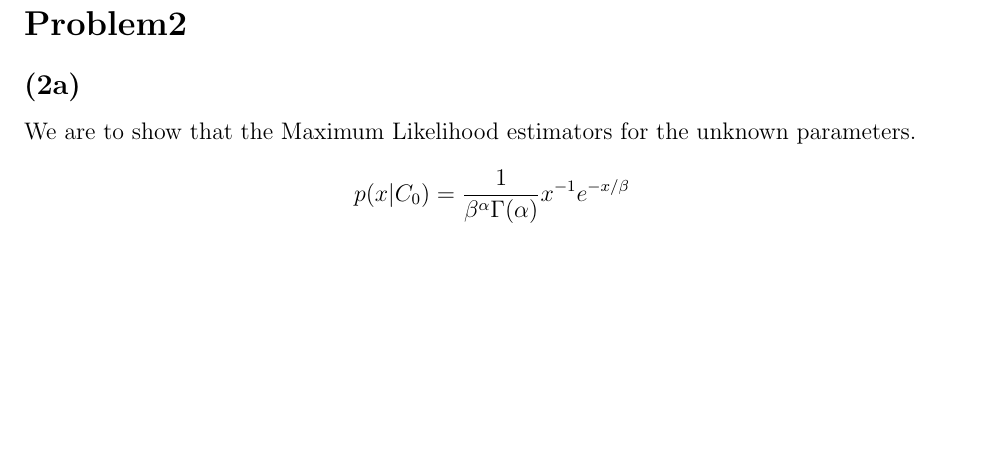
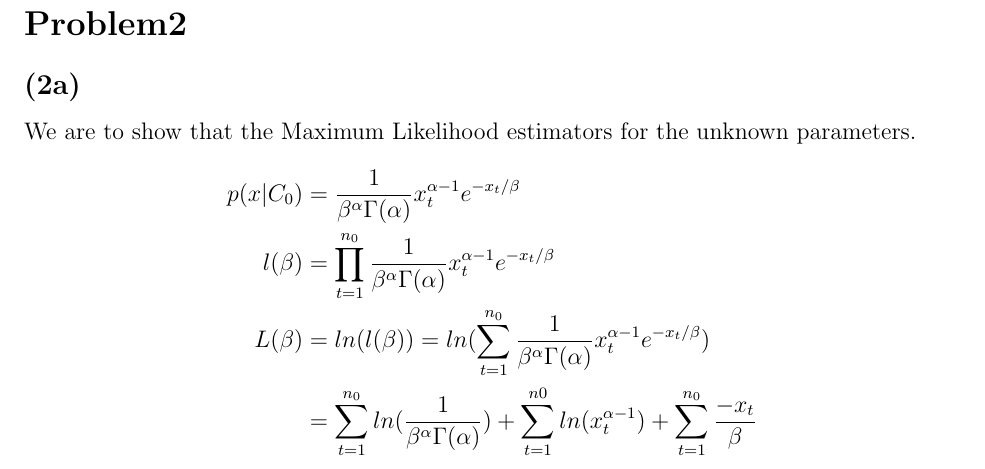
Before and after one commit to salomaestro/FYS-2021, a LaTeX problem sheet (PortofolioAssignment1/latexScript.tex): part of page 5 of 5, cut so that both start at the same text, the shorter picture padded with empty space. The pictures show the PDF file PortofolioAssignment1/latexScript.pdf that the author committed with the source.

Commit message:
s1111111

```diff
--- a/PortofolioAssignment1/latexScript.tex
+++ b/PortofolioAssignment1/latexScript.tex
@@ -116,8 +116,10 @@
     \subsection*{(2a)}
       We are to show that the Maximum Likelihood estimators for the unknown parameters.
       \begin{align*}
-        p(x|C_0) & = \dfrac{1}{\beta^\alpha\Gamma(\alpha)}x^{\lpha-1}e^{-x/\beta}
-        = \
+        p(x|C_0) & = \dfrac{1}{\beta^\alpha\Gamma(\alpha)}x_{t}^{\alpha-1}e^{-x_{t}/\beta}\\
+        l(\beta) & = \prod_{t=1}^{n_0} \dfrac{1}{\beta^\alpha \Gamma(\alpha)}x_{t}^{\alpha-1}e^{-x_{t}/\beta}\\
+        L(\beta) & = ln(l(\beta)) = ln(\sum_{t=1}^{n_0}\dfrac{1}{\beta^\alpha \Gamma(\alpha)}x_{t}^{\alpha-1}e^{-x_{t}/\beta})\\
+        & =\sum_{t=1}^{n_0}ln(\dfrac{1}{\beta^\alpha \Gamma(\alpha)}) + \sum_{t=1}^{n0}ln(x_{t}^{\alpha-1}) + \sum_{t=1}^{n_0} \dfrac{-x_t}{\beta}
       \end{align*}
 
 
```
Also changed, not shown: PortofolioAssignment1/latexScript.pdf, 3 other files.
